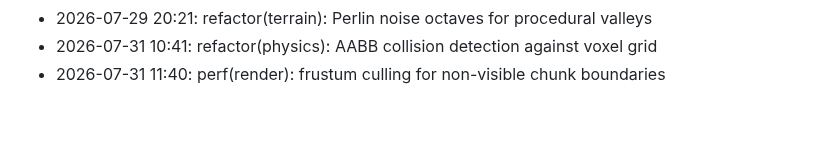
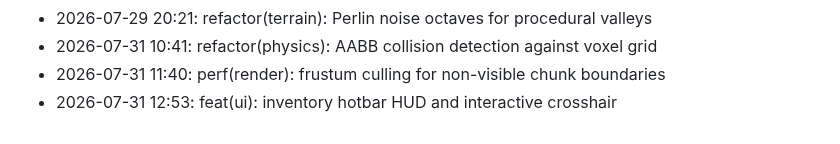
Before and after one commit to lak-is-law/minecraft-portfolio, a Markdown page: docs/changelog.md, the part around the change. Rendered like a GitHub page.

Commit message:
feat(ui): inventory hotbar HUD and interactive crosshair

```diff
--- a/docs/changelog.md
+++ b/docs/changelog.md
@@ -53,3 +53,4 @@
 - 2026-07-29 20:21: refactor(terrain): Perlin noise octaves for procedural valleys
 - 2026-07-31 10:41: refactor(physics): AABB collision detection against voxel grid
 - 2026-07-31 11:40: perf(render): frustum culling for non-visible chunk boundaries
+- 2026-07-31 12:53: feat(ui): inventory hotbar HUD and interactive crosshair
```
